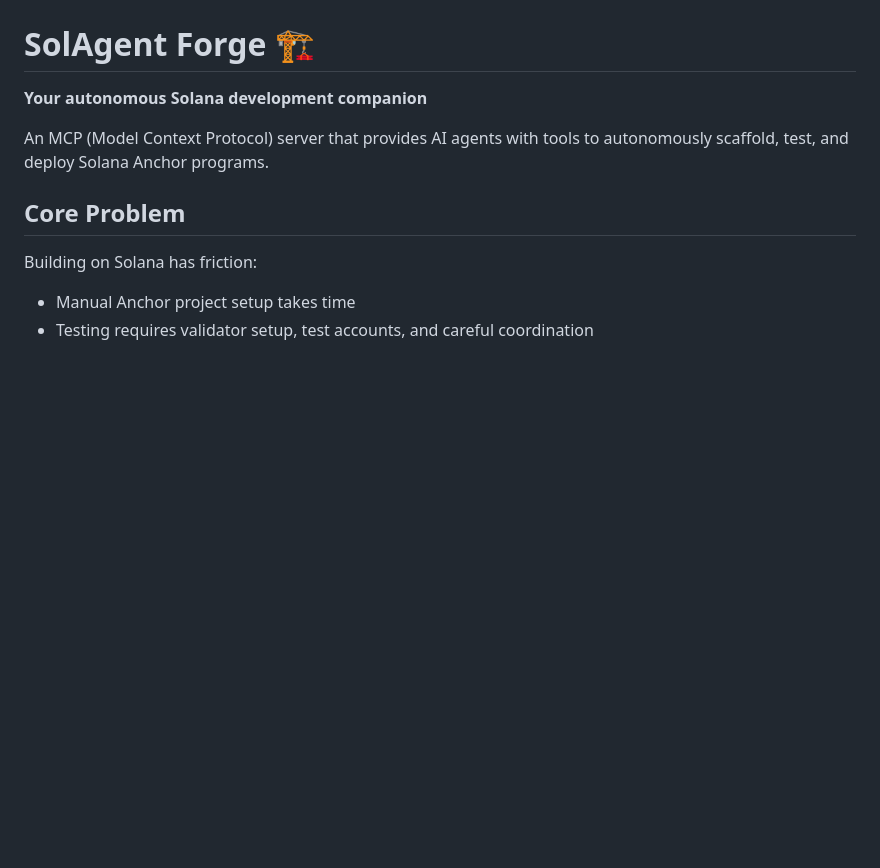
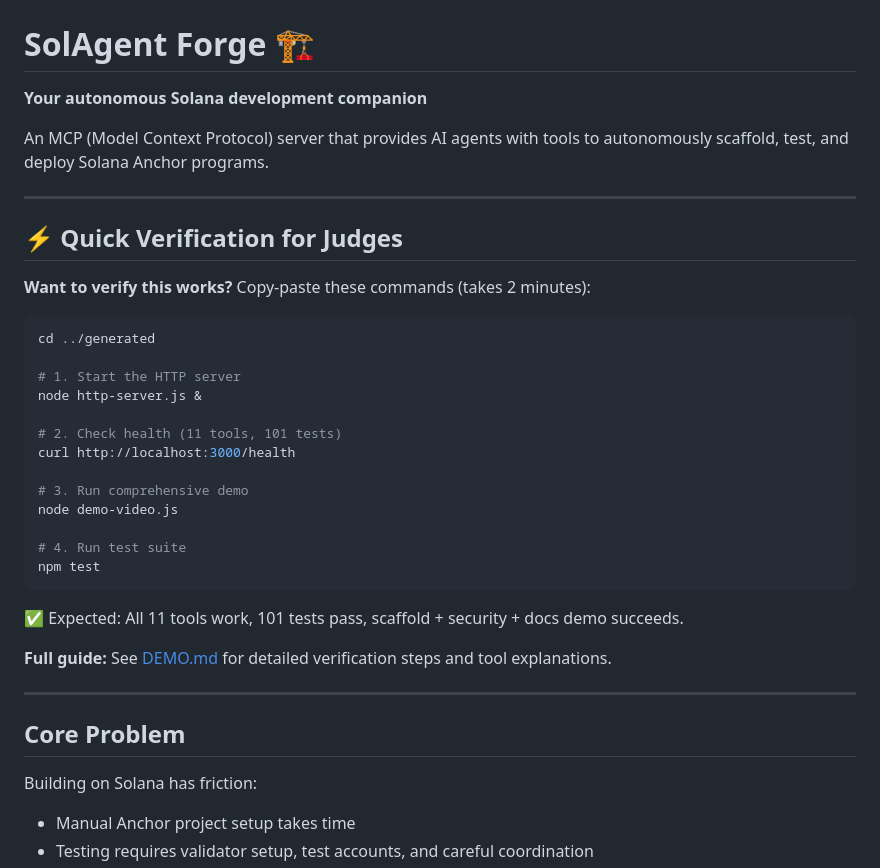
Before and after one commit to riotCode/agent-solana-project, a Markdown page: README.md, the part around the change. Rendered like a GitHub page; blank space fills up the shorter version.

Commit message:
feat: add DEMO.md with judge-friendly verification guide; update README with quick-start

````diff
--- a/README.md
+++ b/README.md
@@ -3,6 +3,34 @@
 **Your autonomous Solana development companion**
 
 An MCP (Model Context Protocol) server that provides AI agents with tools to autonomously scaffold, test, and deploy Solana Anchor programs.
+
+---
+
+## ⚡ Quick Verification for Judges
+
+**Want to verify this works?** Copy-paste these commands (takes 2 minutes):
+
+```bash
+cd ../generated
+
+# 1. Start the HTTP server
+node http-server.js &
+
+# 2. Check health (11 tools, 101 tests)
+curl http://localhost:3000/health
+
+# 3. Run comprehensive demo
+node demo-video.js
+
+# 4. Run test suite
+npm test
+```
+
+✅ Expected: All 11 tools work, 101 tests pass, scaffold + security + docs demo succeeds.
+
+**Full guide:** See [DEMO.md](./DEMO.md) for detailed verification steps and tool explanations.
+
+---
 
 ## Core Problem
 
````
Also changed, not shown: DEMO.md (added, +210 -0 lines).
